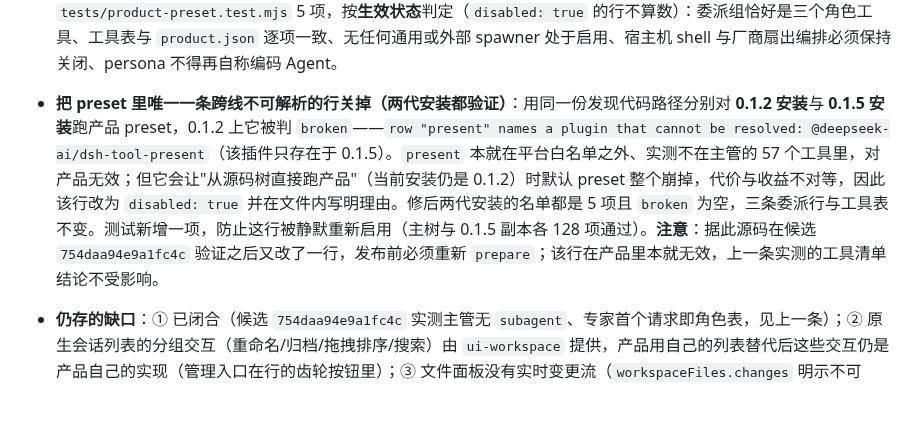
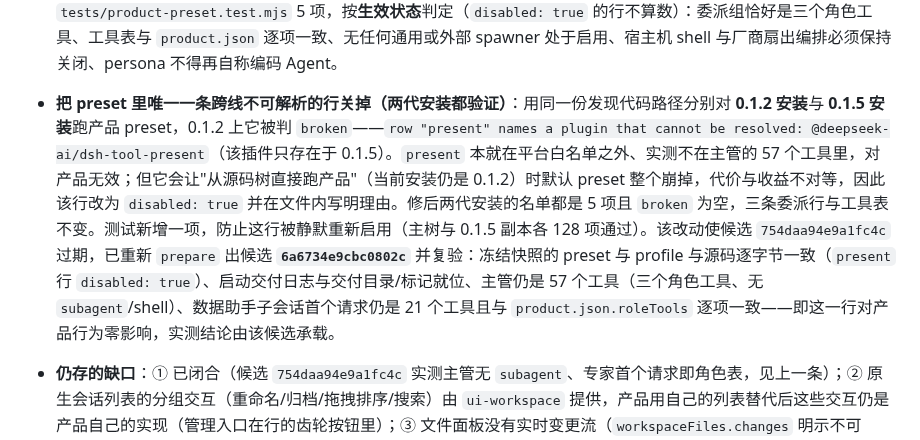
Before and after one commit to guihousun/GeoSentinel, a Markdown page: CHANGELOG.md, the part around the change. Drawn GitHub-style; blank space fills up the shorter version.

Commit message:
docs(changelog): 候选 6a6734e9cbc0802c 重新生成并复验，承载角色边界实测

```diff
--- a/CHANGELOG.md
+++ b/CHANGELOG.md
@@ -23,7 +23,7 @@
 - **候选 `754daa94e9a1fc4c` 上实测：角色边界至此闭合。** 先在 0.1.5 副本走完 `prepare`（冻结 → 离线安装 → 语法 → 冻结树内测试 → Docker 镜像，全部通过，新守卫同时接受切换后的 profile 与 preset），再以 `preview` 起独立实例（8513）并在上面做真实研究回合。四类证据：① 冻结的 profile 里 `agent-presets` 行确为 `{default: geosentinel}`；② 实例启动日志出现「已写入产品 agent preset（geosentinel）到 …previews\754daa94-9e1b3a\.agent-presets\geosentinel」，该目录与其逐文件哈希标记都在；③ 主管会话**首个也是唯一一个请求** 57 个工具，委派工具恰为 `delegate_data`/`delegate_analysis`/`delegate_event`，**无** `subagent`/`subagent_fork`/外部 spawner，**无** bash/pwsh/workflow/ralph（此前 74 个工具且带 `subagent`）；产品原有能力齐备（`exit_plan_mode`、`ask_user_question`、`render_ui`/`validate_dsh_ui`、`web_search`/`web_fetch`、`read_document`、20 个 `geo_*`、18 个 `mcp__*`）；④ 两次真实派发（数据助手、分析助手）各自的子会话**首个请求**分别为 21 与 29 个工具，与 `product.json.roleTools` 对应表**逐项一致**（此前是「角色表 + `subagent`」）。核对脚本 `.runtime/preview-preset-check.mjs` 可重跑：它只读预览实例写下的文件（冻结 profile、交付目录与标记、会话日志里的 `request/header`），不依赖服务器在跑。
 - **产品自带的 agent preset 已就绪（现已挂载为默认）**：核实 0.1.5 的委派工具平面后确认，一个会话的工具集由 agent preset 逐会话组装——web-app bundle 把 23 个 host 行（shell、文件、skills、目标、计划、压缩、子代理、工作流等）一并禁用，再由 preset 重新组合；而 bundle 的默认 preset 是上游的 `standard`，即「功能完整的编码 Agent」。这与 0.1.2 的产品曲面不同：当时插件包把 `tool-bash`/`tool-pwsh` 禁用且产品 profile 从未打开，宿主机 shell 从未进入产品；工作流同理（产品 profile 现在仍在 host 平面禁用 `tool-workflow`）。因此新增产品自有 preset `dsh/profile/agent-presets/geosentinel/`（`agent.cordis.yml` + `preset.yml`，以上游 `standard` 为基），偏离上游仅三处，且每处都在文件内就地标注 `disabled: true` 与理由：① 宿主机 `tool-bash`/`tool-pwsh` 关闭（模型执行的边界是网络封闭的分析容器；这不是新增限制而是与 0.1.2 对等）；② `workflow-worker-thread`/`tool-workflow`/`tool-ralph` 关闭（三者都会派发无 persona、无工具表的新 agent，绕开三角色边界，与 release 守卫的 `requiredDisabled` 同源）；③ persona 去掉上游的「编码 Agent」身份（本 preset 同时覆盖主管与其派生的专家，主管指令仍在 host 平面 profile）。委派组的通用 `subagent`/`subagent_fork` 已换成三角色工具行（persona 与工具表逐项取自 `product.json.roleTools`），两个可选外部 spawner 行保持上游的 `disabled: true` 占位。新增 `tests/product-preset.test.mjs` 5 项，按**生效状态**判定（`disabled: true` 的行不算数）：委派组恰好是三个角色工具、工具表与 `product.json` 逐项一致、无任何通用或外部 spawner 处于启用、宿主机 shell 与厂商扇出编排必须保持关闭、persona 不得再自称编码 Agent。
 
-- **把 preset 里唯一一条跨线不可解析的行关掉（两代安装都验证）**：用同一份发现代码路径分别对 **0.1.2 安装**与 **0.1.5 安装**跑产品 preset，0.1.2 上它被判 `broken`——`row "present" names a plugin that cannot be resolved: @deepseek-ai/dsh-tool-present`（该插件只存在于 0.1.5）。`present` 本就在平台白名单之外、实测不在主管的 57 个工具里，对产品无效；但它会让"从源码树直接跑产品"（当前安装仍是 0.1.2）时默认 preset 整个崩掉，代价与收益不对等，因此该行改为 `disabled: true` 并在文件内写明理由。修后两代安装的名单都是 5 项且 `broken` 为空，三条委派行与工具表不变。测试新增一项，防止这行被静默重新启用（主树与 0.1.5 副本各 128 项通过）。**注意**：据此源码在候选 `754daa94e9a1fc4c` 验证之后又改了一行，发布前必须重新 `prepare`；该行在产品里本就无效，上一条实测的工具清单结论不受影响。
+- **把 preset 里唯一一条跨线不可解析的行关掉（两代安装都验证）**：用同一份发现代码路径分别对 **0.1.2 安装**与 **0.1.5 安装**跑产品 preset，0.1.2 上它被判 `broken`——`row "present" names a plugin that cannot be resolved: @deepseek-ai/dsh-tool-present`（该插件只存在于 0.1.5）。`present` 本就在平台白名单之外、实测不在主管的 57 个工具里，对产品无效；但它会让"从源码树直接跑产品"（当前安装仍是 0.1.2）时默认 preset 整个崩掉，代价与收益不对等，因此该行改为 `disabled: true` 并在文件内写明理由。修后两代安装的名单都是 5 项且 `broken` 为空，三条委派行与工具表不变。测试新增一项，防止这行被静默重新启用（主树与 0.1.5 副本各 128 项通过）。该改动使候选 `754daa94e9a1fc4c` 过期，已重新 `prepare` 出候选 **`6a6734e9cbc0802c`** 并复验：冻结快照的 preset 与 profile 与源码逐字节一致（`present` 行 `disabled: true`）、启动交付日志与交付目录/标记就位、主管仍是 57 个工具（三个角色工具、无 `subagent`/shell）、数据助手子会话首个请求仍是 21 个工具且与 `product.json.roleTools` 逐项一致——即这一行对产品行为零影响，实测结论由该候选承载。
 - **仍存的缺口**：① 已闭合（候选 `754daa94e9a1fc4c` 实测主管无 `subagent`、专家首个请求即角色表，见上一条）；② 原生会话列表的分组交互（重命名/归档/拖拽排序/搜索）由 `ui-workspace` 提供，产品用自己的列表替代后这些交互仍是产品自己的实现（管理入口在行的齿轮按钮里）；③ 文件面板没有实时变更流（`workspaceFiles.changes` 明示不可用），新增文件需要手动刷新标签；④ 正式发布尚未执行，生产仍是 `9e061099f3ccf519`，且主树依赖树仍是 0.1.2（`check-env` 报 `DSH pin` 与 `Resolved DSH dependency graph` 两条失败、217 个包不匹配），升级流程见 [dsh/RELEASES.md](dsh/RELEASES.md) 的「升级 DSH 内核依赖」——升级与发布都会替换当前管理员会话所依赖的运行时，因此等明确许可后按序执行。
 - 单元测试 128 项通过（主树与 0.1.5 副本各一遍）；`prepare → preview` 在副本内通过；生产版本未改动。
 
```
